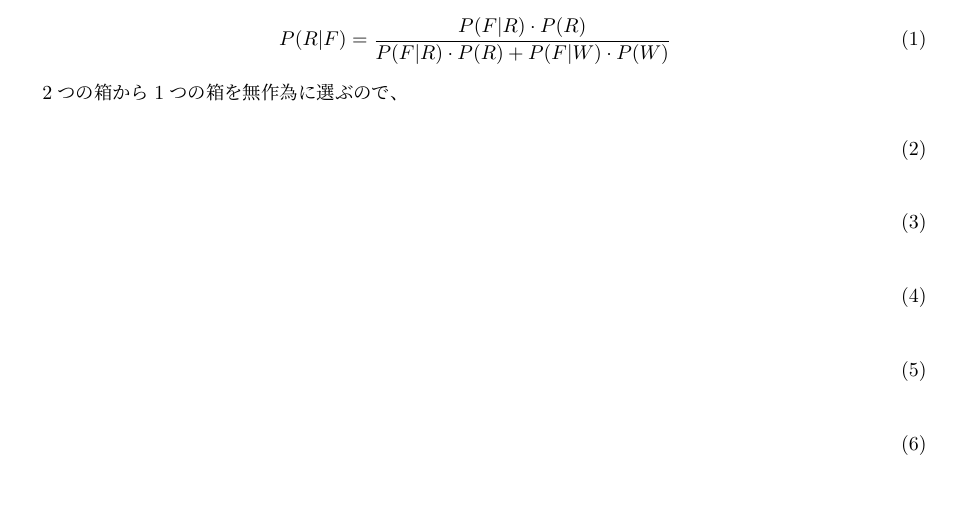
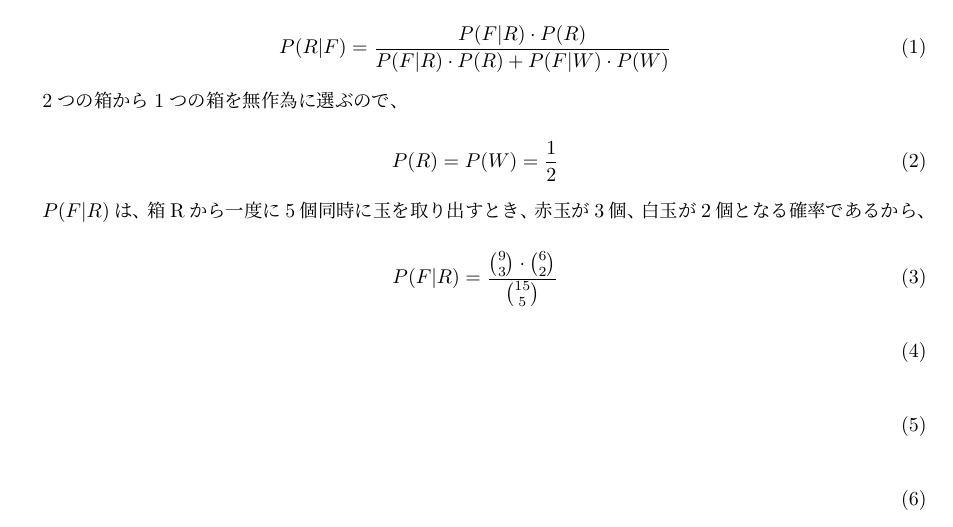
Before and after one commit to yagi469/LaTeX, a LaTeX document (アクチュアリー数学/アクチュアリー数学.tex): part of the page, cut so that both start at the same text. Compiled offline with pLaTeX and dvipdfmx.

Commit message:
amsmathのインクルード

```diff
--- a/アクチュアリー数学/アクチュアリー数学.tex
+++ b/アクチュアリー数学/アクチュアリー数学.tex
@@ -1,4 +1,5 @@
 \documentclass{jsarticle}
+\usepackage{amsmath}
 \begin{document}
 \textbf{問題1.} 次の（１）～（１２）の各問について、空欄に当てはまる最も適切なものをそれぞれの選択肢の中から1つ選び、解答用紙の所定の欄にマークしなさい。なお、同じ選択肢を複数回選択してもよい。
 \rightline{各5点（計６０点）}
@@ -17,9 +18,13 @@ P(R|F) = \frac{P(F|R)\cdot P(R)}{P(F|R)\cdot P(R) + P(F|W)\cdot P(W)}
 2つの箱から1つの箱を無作為に選ぶので、
 
 \begin{equation}
+P(R) = P(W) = \frac{1}{2}
 \end{equation}
 
+$P(F|R)$は、箱Rから一度に5個同時に玉を取り出すとき、赤玉が3個、白玉が2個となる確率であるから、
+
 \begin{equation}
+P(F|R) = \frac{\binom{9}{3}\cdot\binom{6}{2}}{\binom{15}{5}}
 \end{equation}
 
 \begin{equation}
```
Also changed, not shown: アクチュアリー数学/アクチュアリー数学.pdf, 2 other files.
